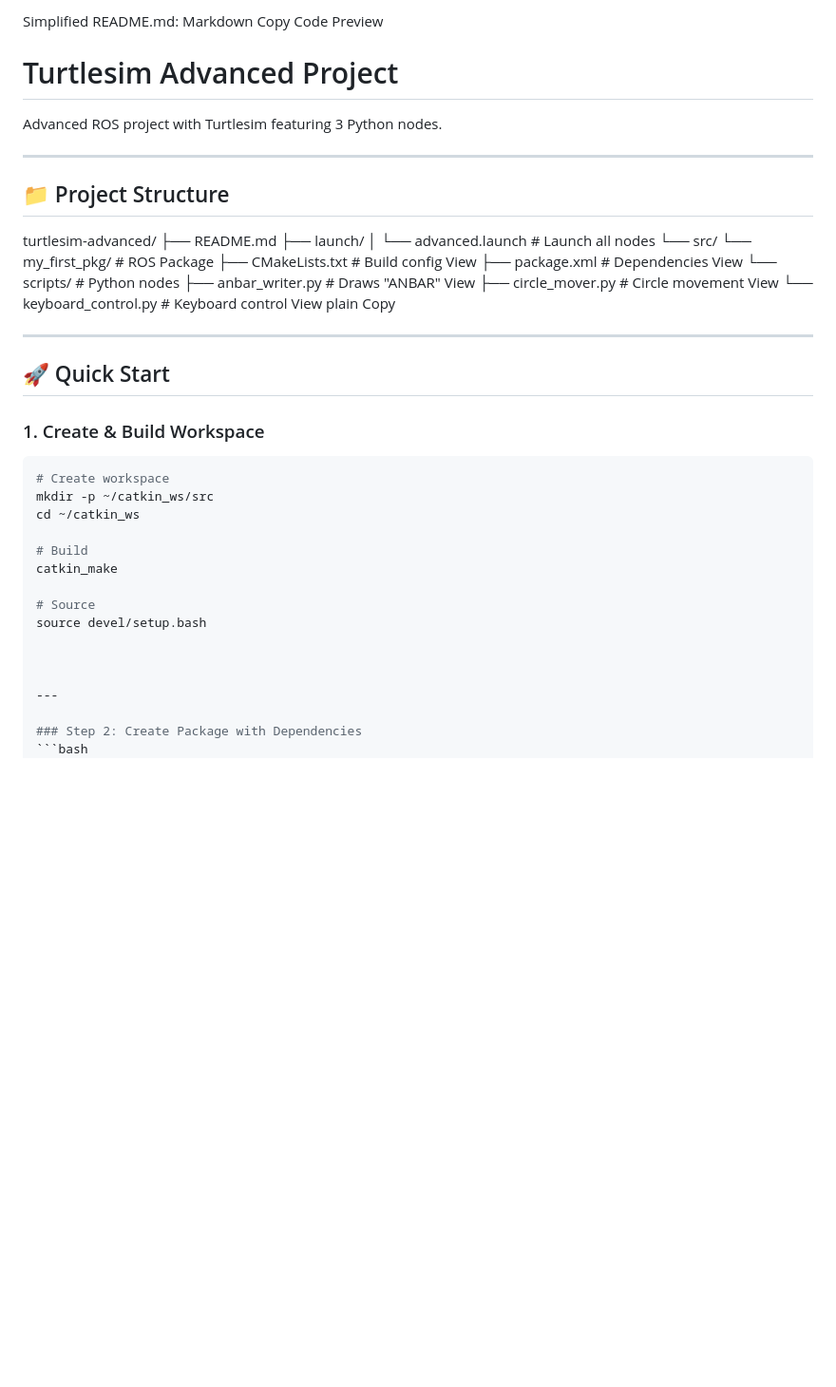
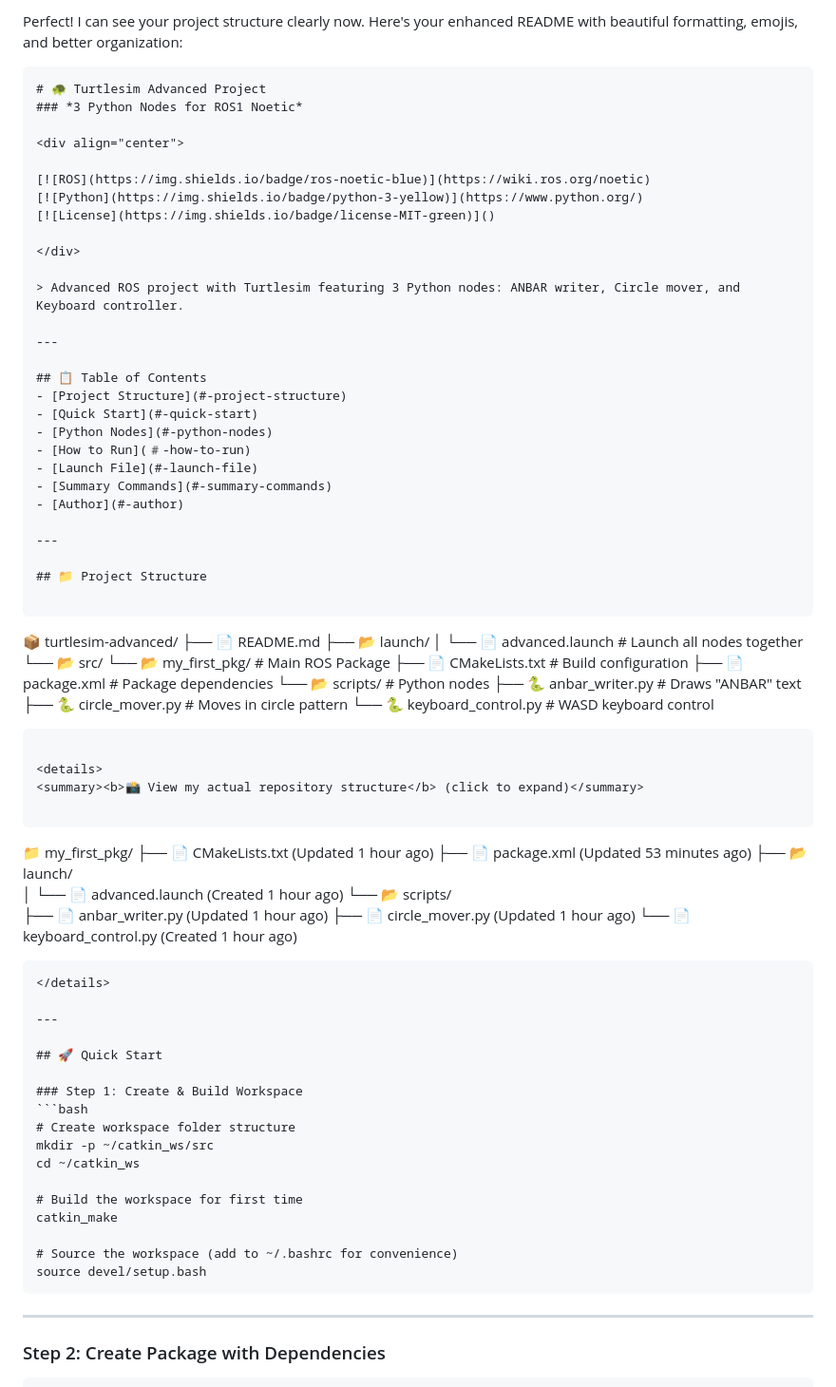
Before and after one commit to hassanjizzine0-afk/ros1.github.io, a Markdown page: turtlesim-advanced/README.md, the part around the change. Shown at 95% size. GitHub-like rendering; blank space fills up the shorter version.

````diff
--- a/turtlesim-advanced/README.md
+++ b/turtlesim-advanced/README.md
@@ -1,50 +1,81 @@
-Simplified README.md:
-Markdown
-Copy
-Code Preview
+Perfect! I can see your project structure clearly now. Here's your enhanced README with beautiful formatting, emojis, and better organization:
 
-# Turtlesim Advanced Project
+```markdown
+# 🐢 Turtlesim Advanced Project
+### *3 Python Nodes for ROS1 Noetic*
 
-Advanced ROS project with Turtlesim featuring 3 Python nodes.
+<div align="center">
+
+[![ROS](https://img.shields.io/badge/ros-noetic-blue)](https://wiki.ros.org/noetic)
+[![Python](https://img.shields.io/badge/python-3-yellow)](https://www.python.org/)
+[![License](https://img.shields.io/badge/license-MIT-green)]()
+
+</div>
+
+> Advanced ROS project with Turtlesim featuring 3 Python nodes: ANBAR writer, Circle mover, and Keyboard controller.
+
+---
+
+## 📋 Table of Contents
+- [Project Structure](#-project-structure)
+- [Quick Start](#-quick-start)
+- [Python Nodes](#-python-nodes)
+- [How to Run](#️-how-to-run)
+- [Launch File](#-launch-file)
+- [Summary Commands](#-summary-commands)
+- [Author](#-author)
 
 ---
 
 ## 📁 Project Structure
 
-turtlesim-advanced/
-├── README.md
-├── launch/
-│   └── advanced.launch          # Launch all nodes
-└── src/
-└── my_first_pkg/            # ROS Package
-├── CMakeLists.txt       # Build config View
-├── package.xml          # Dependencies View
-└── scripts/             # Python nodes
-├── anbar_writer.py      # Draws "ANBAR" View
-├── circle_mover.py      # Circle movement View
-└── keyboard_control.py  # Keyboard control View
-plain
-Copy
+```
+📦 turtlesim-advanced/
+├── 📄 README.md
+├── 📂 launch/
+│   └── 📄 advanced.launch          # Launch all nodes together
+└── 📂 src/
+    └── 📂 my_first_pkg/            # Main ROS Package
+        ├── 📄 CMakeLists.txt       # Build configuration
+        ├── 📄 package.xml           # Package dependencies
+        └── 📂 scripts/              # Python nodes
+            ├── 🐍 anbar_writer.py      # Draws "ANBAR" text
+            ├── 🐍 circle_mover.py      # Moves in circle pattern
+            └── 🐍 keyboard_control.py  # WASD keyboard control
+```
 
+<details>
+<summary><b>📸 View my actual repository structure</b> (click to expand)</summary>
+
+```
+📁 my_first_pkg/
+├── 📄 CMakeLists.txt    (Updated 1 hour ago)
+├── 📄 package.xml        (Updated 53 minutes ago)
+├── 📂 launch/
+│   └── 📄 advanced.launch  (Created 1 hour ago)
+└── 📂 scripts/
+    ├── 📄 anbar_writer.py     (Updated 1 hour ago)
+    ├── 📄 circle_mover.py     (Updated 1 hour ago)
+    └── 📄 keyboard_control.py (Created 1 hour ago)
+```
+</details>
 
 ---
 
 ## 🚀 Quick Start
 
-### 1. Create & Build Workspace
-
+### Step 1: Create & Build Workspace
 ```bash
-# Create workspace
+# Create workspace folder structure
 mkdir -p ~/catkin_ws/src
 cd ~/catkin_ws
 
-# Build
+# Build the workspace for first time
 catkin_make
 
-# Source
+# Source the workspace (add to ~/.bashrc for convenience)
 source devel/setup.bash
-
-
+```
 
 ---
 
````
